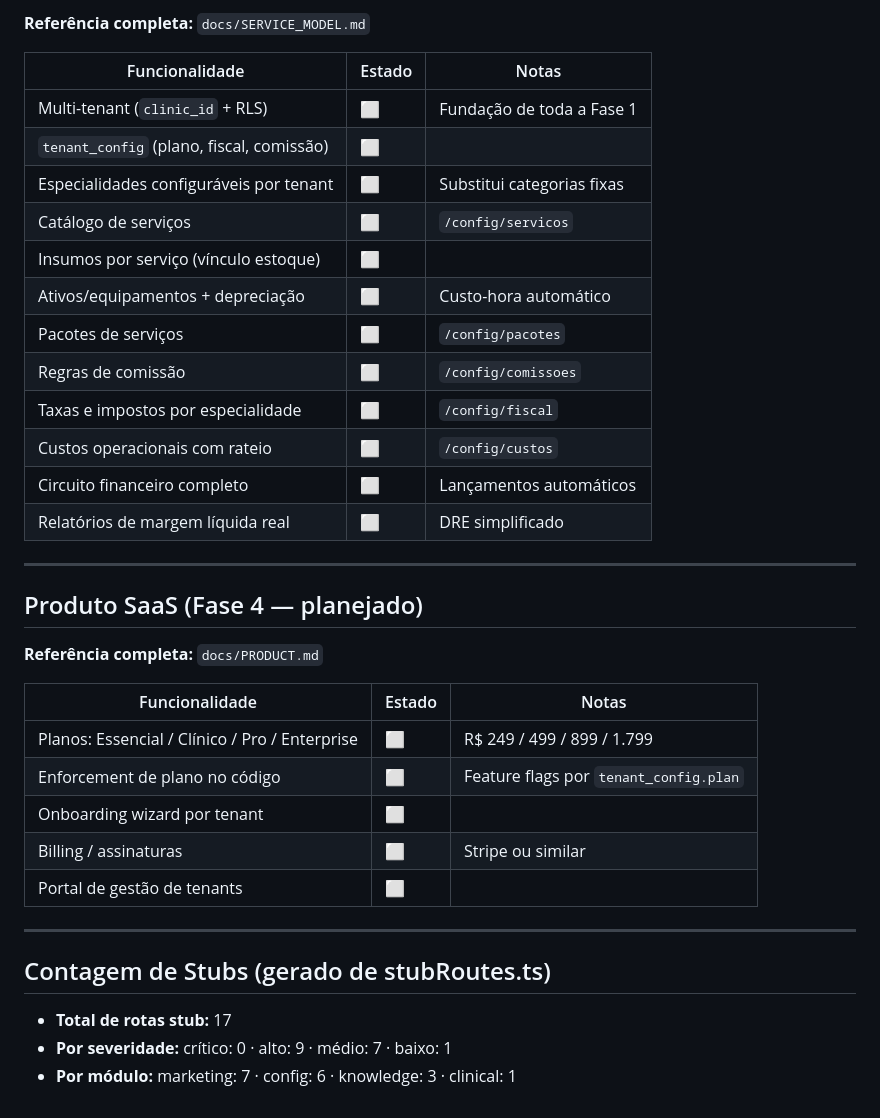
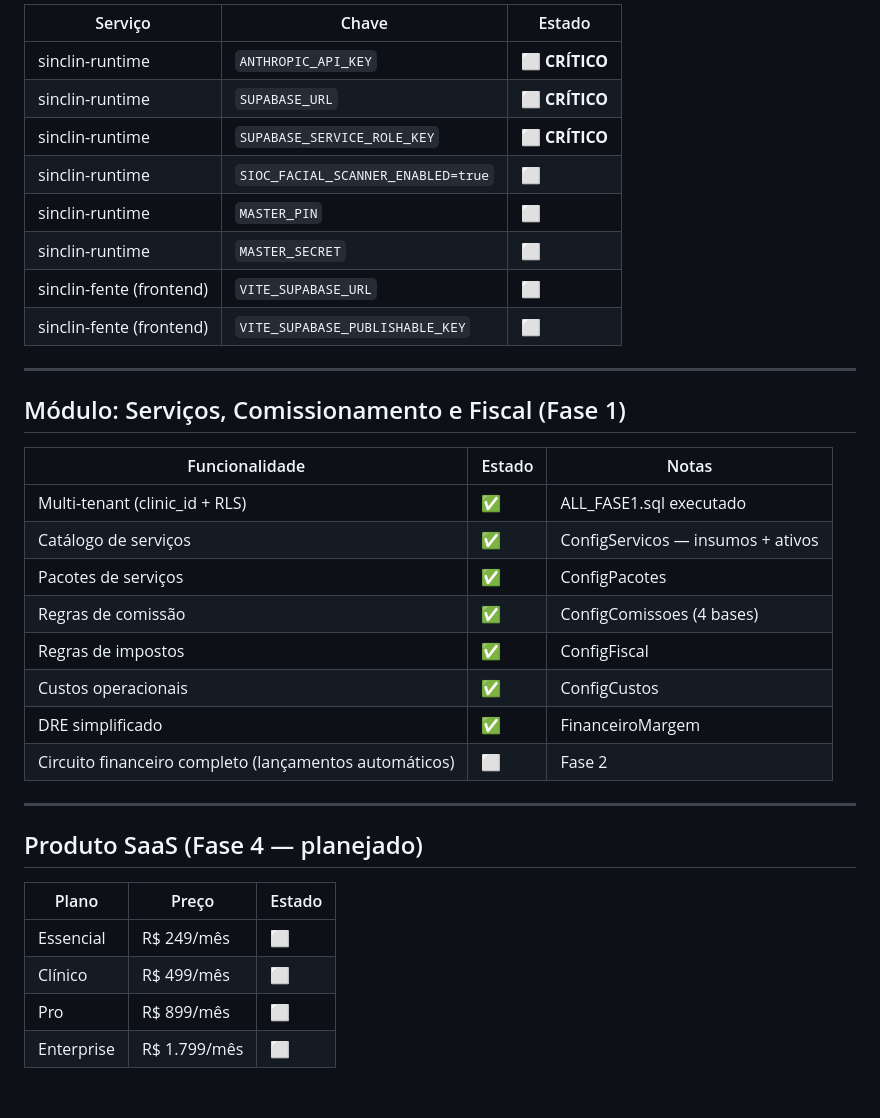
Before and after one commit to Medralt/Sinclin-super, a Markdown page: docs/STATUS.md, the part around one of its changes. GitHub-like rendering.

```diff
--- a/docs/STATUS.md
+++ b/docs/STATUS.md
@@ -196,39 +219,37 @@
 
-**Referência completa:** `docs/SERVICE_MODEL.md`
+| Serviço | Chave | Estado |
+|---|---|---|
+| sinclin-runtime | `ANTHROPIC_API_KEY` | ⬜ **CRÍTICO** |
+| sinclin-runtime | `SUPABASE_URL` | ⬜ **CRÍTICO** |
+| sinclin-runtime | `SUPABASE_SERVICE_ROLE_KEY` | ⬜ **CRÍTICO** |
+| sinclin-runtime | `SIOC_FACIAL_SCANNER_ENABLED=true` | ⬜ |
+| sinclin-runtime | `MASTER_PIN` | ⬜ |
+| sinclin-runtime | `MASTER_SECRET` | ⬜ |
+| sinclin-fente (frontend) | `VITE_SUPABASE_URL` | ⬜ |
+| sinclin-fente (frontend) | `VITE_SUPABASE_PUBLISHABLE_KEY` | ⬜ |
+
+---
+
+## Módulo: Serviços, Comissionamento e Fiscal (Fase 1)
 
 | Funcionalidade | Estado | Notas |
 |---|---|---|
-| Multi-tenant (`clinic_id` + RLS) | ⬜ | Fundação de toda a Fase 1 |
-| `tenant_config` (plano, fiscal, comissão) | ⬜ | |
-| Especialidades configuráveis por tenant | ⬜ | Substitui categorias fixas |
-| Catálogo de serviços | ⬜ | `/config/servicos` |
-| Insumos por serviço (vínculo estoque) | ⬜ | |
-| Ativos/equipamentos + depreciação | ⬜ | Custo-hora automático |
-| Pacotes de serviços | ⬜ | `/config/pacotes` |
-| Regras de comissão | ⬜ | `/config/comissoes` |
-| Taxas e impostos por especialidade | ⬜ | `/config/fiscal` |
-| Custos operacionais com rateio | ⬜ | `/config/custos` |
-| Circuito financeiro completo | ⬜ | Lançamentos automáticos |
-| Relatórios de margem líquida real | ⬜ | DRE simplificado |
+| Multi-tenant (clinic_id + RLS) | ✅ | ALL_FASE1.sql executado |
+| Catálogo de serviços | ✅ | ConfigServicos — insumos + ativos |
+| Pacotes de serviços | ✅ | ConfigPacotes |
+| Regras de comissão | ✅ | ConfigComissoes (4 bases) |
+| Regras de impostos | ✅ | ConfigFiscal |
+| Custos operacionais | ✅ | ConfigCustos |
+| DRE simplificado | ✅ | FinanceiroMargem |
+| Circuito financeiro completo (lançamentos automáticos) | ⬜ | Fase 2 |
 
 ---
 
 ## Produto SaaS (Fase 4 — planejado)
 
-**Referência completa:** `docs/PRODUCT.md`
-
-| Funcionalidade | Estado | Notas |
+| Plano | Preço | Estado |
 |---|---|---|
-| Planos: Essencial / Clínico / Pro / Enterprise | ⬜ | R$ 249 / 499 / 899 / 1.799 |
-| Enforcement de plano no código | ⬜ | Feature flags por `tenant_config.plan` |
-| Onboarding wizard por tenant | ⬜ | |
-| Billing / assinaturas | ⬜ | Stripe ou similar |
-| Portal de gestão de tenants | ⬜ | |
-
----
-
-## Contagem de Stubs (gerado de stubRoutes.ts)
-
-- **Total de rotas stub:** 17
-- **Por severidade:** crítico: 0 · alto: 9 · médio: 7 · baixo: 1
-- **Por módulo:** marketing: 7 · config: 6 · knowledge: 3 · clinical: 1
+| Essencial | R$ 249/mês | ⬜ |
+| Clínico | R$ 499/mês | ⬜ |
+| Pro | R$ 899/mês | ⬜ |
+| Enterprise | R$ 1.799/mês | ⬜ |
```
Also changed, not shown: other parts of docs/STATUS.md (+94 -71 lines), docs/ARCHITECTURE.md (+7 -3 lines).
